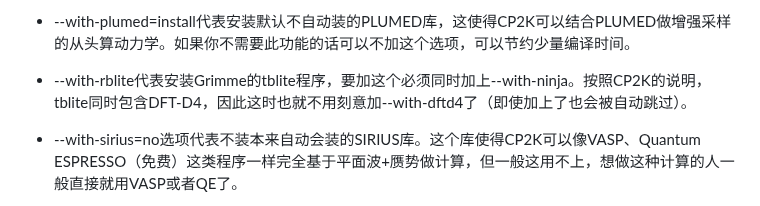
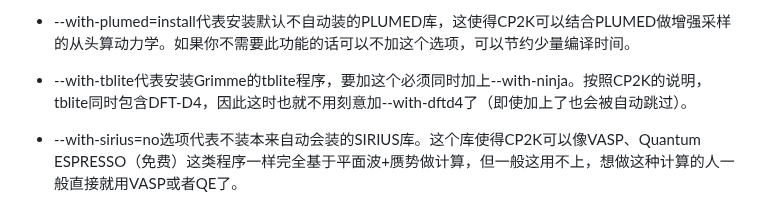
Before and after one commit to Growl1234/growl1234.github.io, a Markdown page: 计算化学应用与软件指南/配置CP2K/README.md, the part around the change. Drawn GitHub-style.

```diff
--- a/计算化学应用与软件指南/配置CP2K/README.md
+++ b/计算化学应用与软件指南/配置CP2K/README.md
@@ -50,7 +50,7 @@
 
 * \--with-plumed=install代表安装默认不自动装的PLUMED库，这使得CP2K可以结合PLUMED做增强采样的从头算动力学。如果你不需要此功能的话可以不加这个选项，可以节约少量编译时间。
 
-* \--with-rblite代表安装Grimme的tblite程序，要加这个必须同时加上\--with-ninja。按照CP2K的说明，tblite同时包含DFT-D4，因此这时也就不用刻意加\--with-dftd4了（即使加上了也会被自动跳过）。
+* \--with-tblite代表安装Grimme的tblite程序，要加这个必须同时加上\--with-ninja。按照CP2K的说明，tblite同时包含DFT-D4，因此这时也就不用刻意加\--with-dftd4了（即使加上了也会被自动跳过）。
 
 * \--with-sirius=no选项代表不装本来自动会装的SIRIUS库。这个库使得CP2K可以像VASP、Quantum ESPRESSO（免费）这类程序一样完全基于平面波+赝势做计算，但一般这用不上，想做这种计算的人一般直接就用VASP或者QE了。
 
```
